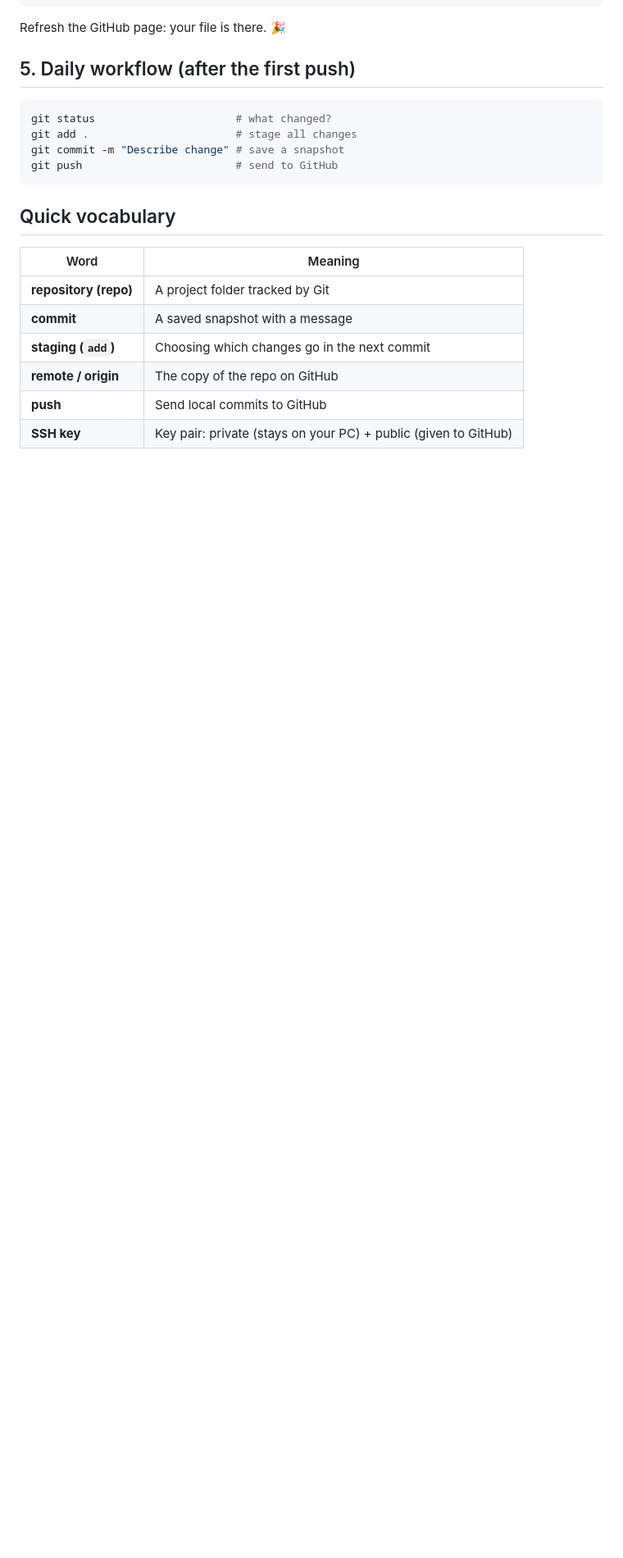
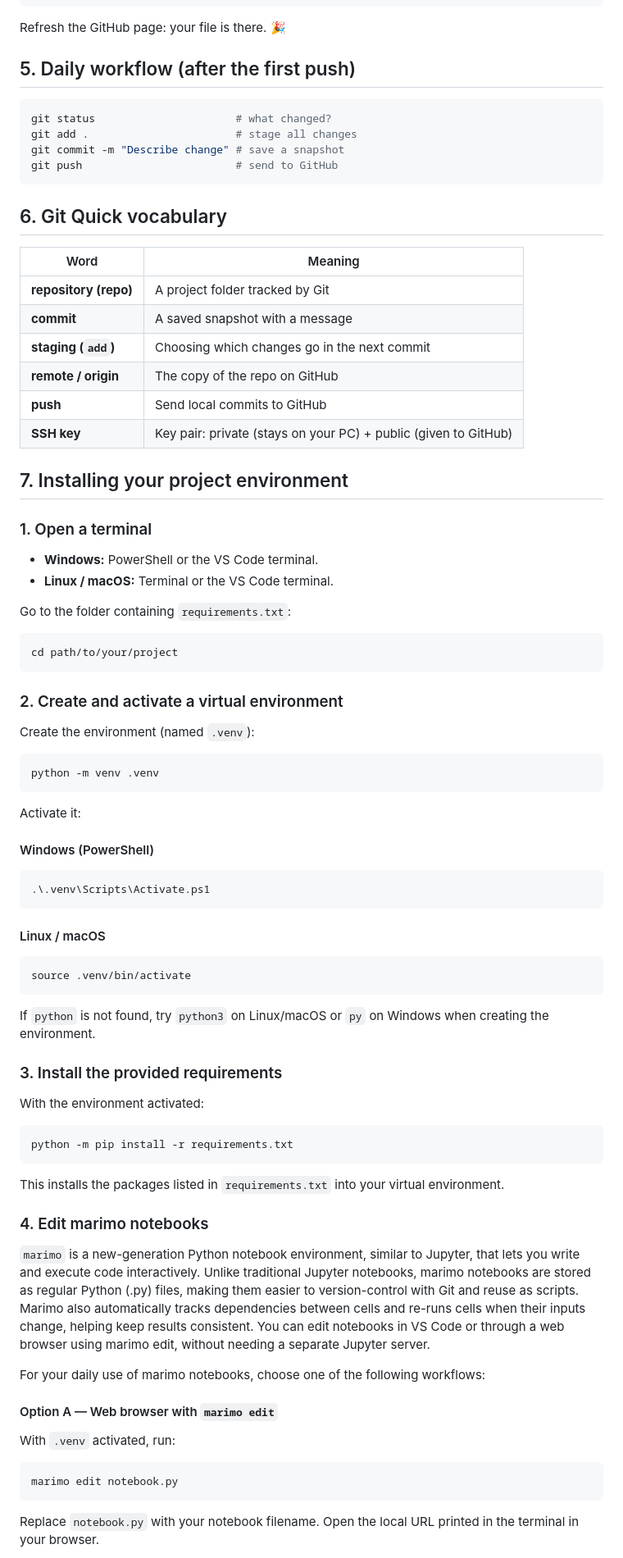
Before and after one commit to pbouda95/MDC_3GMO1_TA_AIRFOILS, a Markdown page: stage_0.md, the part around one of its changes. Shown at 82% size. Rendered like a GitHub page; blank space fills up the shorter version.

Commit message:
stage 0 update

````diff
--- a/stage_0.md
+++ b/stage_0.md
@@ -92,13 +93,78 @@ git commit -m "Describe change" # save a snapshot
 git push                        # send to GitHub
 ```
 
-## Quick vocabulary
+## 6. Git Quick vocabulary
 
-| Word | Meaning |
-|------|---------|
-| **repository (repo)** | A project folder tracked by Git |
-| **commit** | A saved snapshot with a message |
-| **staging (`add`)** | Choosing which changes go in the next commit |
-| **remote / origin** | The copy of the repo on GitHub |
-| **push** | Send local commits to GitHub |
-| **SSH key** | Key pair: private (stays on your PC) + public (given to GitHub) |
+| Word                  | Meaning                                                         |
+| --------------------- | --------------------------------------------------------------- |
+| **repository (repo)** | A project folder tracked by Git                                 |
+| **commit**            | A saved snapshot with a message                                 |
+| **staging (`add`)**   | Choosing which changes go in the next commit                    |
+| **remote / origin**   | The copy of the repo on GitHub                                  |
+| **push**              | Send local commits to GitHub                                    |
+| **SSH key**           | Key pair: private (stays on your PC) + public (given to GitHub) |
+
+
+## 7. Installing your project environment
+
+### 1. Open a terminal
+
+- **Windows:** PowerShell or the VS Code terminal.
+- **Linux / macOS:** Terminal or the VS Code terminal.
+
+Go to the folder containing `requirements.txt`:
+
+```bash
+cd path/to/your/project
+```
+
+### 2. Create and activate a virtual environment
+
+Create the environment (named `.venv`):
+
+```bash
+python -m venv .venv
+```
+
+Activate it:
+
+#### Windows (PowerShell)
+
+```powershell
+.\.venv\Scripts\Activate.ps1
+```
+
+#### Linux / macOS
+
+```bash
+source .venv/bin/activate
+```
+
+If `python` is not found, try `python3` on Linux/macOS or `py` on Windows when creating the environment.
+
+### 3. Install the provided requirements
+
+With the environment activated:
+
+```bash
+python -m pip install -r requirements.txt
+```
+
+This installs the packages listed in `requirements.txt` into your virtual environment.
+
+### 4. Edit marimo notebooks
+
+`marimo` is a new-generation Python notebook environment, similar to Jupyter, that lets you write and execute code interactively. Unlike traditional Jupyter notebooks, marimo notebooks are stored as regular Python (.py) files, making them easier to version-control with Git and reuse as scripts. Marimo also automatically tracks dependencies between cells and re-runs cells when their inputs change, helping keep results consistent. You can edit notebooks in VS Code or through a web browser using marimo edit, without needing a separate Jupyter server.
+
+For your daily use of marimo notebooks, choose one of the following workflows:
+
+#### Option A — Web browser with `marimo edit`
+
+With `.venv` activated, run:
+
+```bash
+marimo edit notebook.py
+```
+
+Replace `notebook.py` with your notebook filename. Open the local URL printed in the terminal in your browser.
+
````
Also changed, not shown: other parts of stage_0.md (+33 -8 lines).
